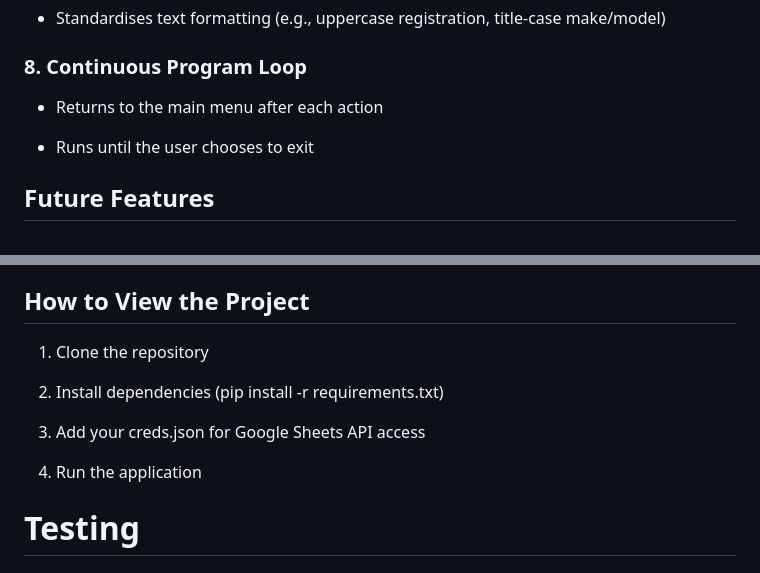
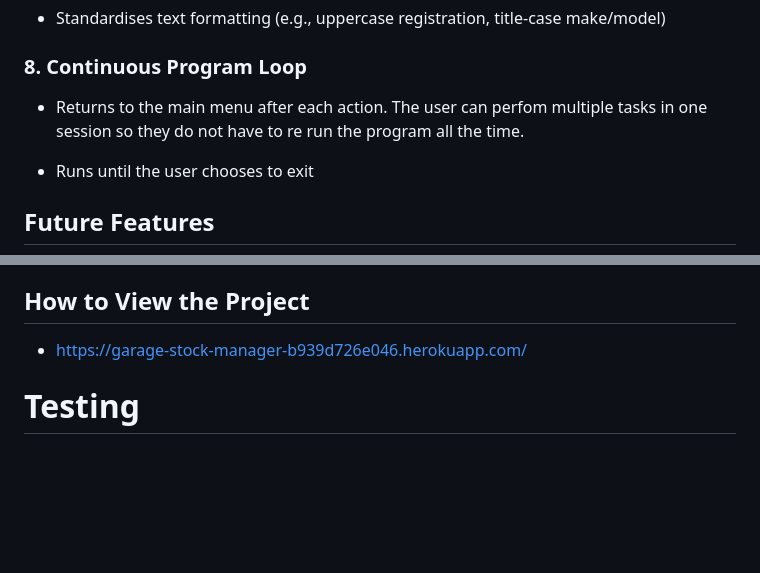
Before and after one commit to garethrogers28/garage_stock_manager, a Markdown page: README.md, 2 parts joined by grey strips. Rendered like a GitHub page; blank space fills up the shorter version.

```diff
--- a/README.md
+++ b/README.md
@@ -163,7 +168,7 @@ Acceptance Criteria:
 
 ### 8. Continuous Program Loop
 
-- Returns to the main menu after each action
+- Returns to the main menu after each action. The user can perfom multiple tasks in one session so they do not have to re run the program all the time.
 
 - Runs until the user chooses to exit
 
@@ -201,13 +206,7 @@ Used to create and manage service account credentials for API authentication.
 
 ## How to View the Project
 
-1. Clone the repository
-
-2. Install dependencies (pip install -r requirements.txt)
-
-3. Add your creds.json for Google Sheets API access
-
-4. Run the application
+- https://garage-stock-manager-b939d726e046.herokuapp.com/
 
 # Testing
 
```
Also changed, not shown: other parts of README.md (+20 -15 lines).
